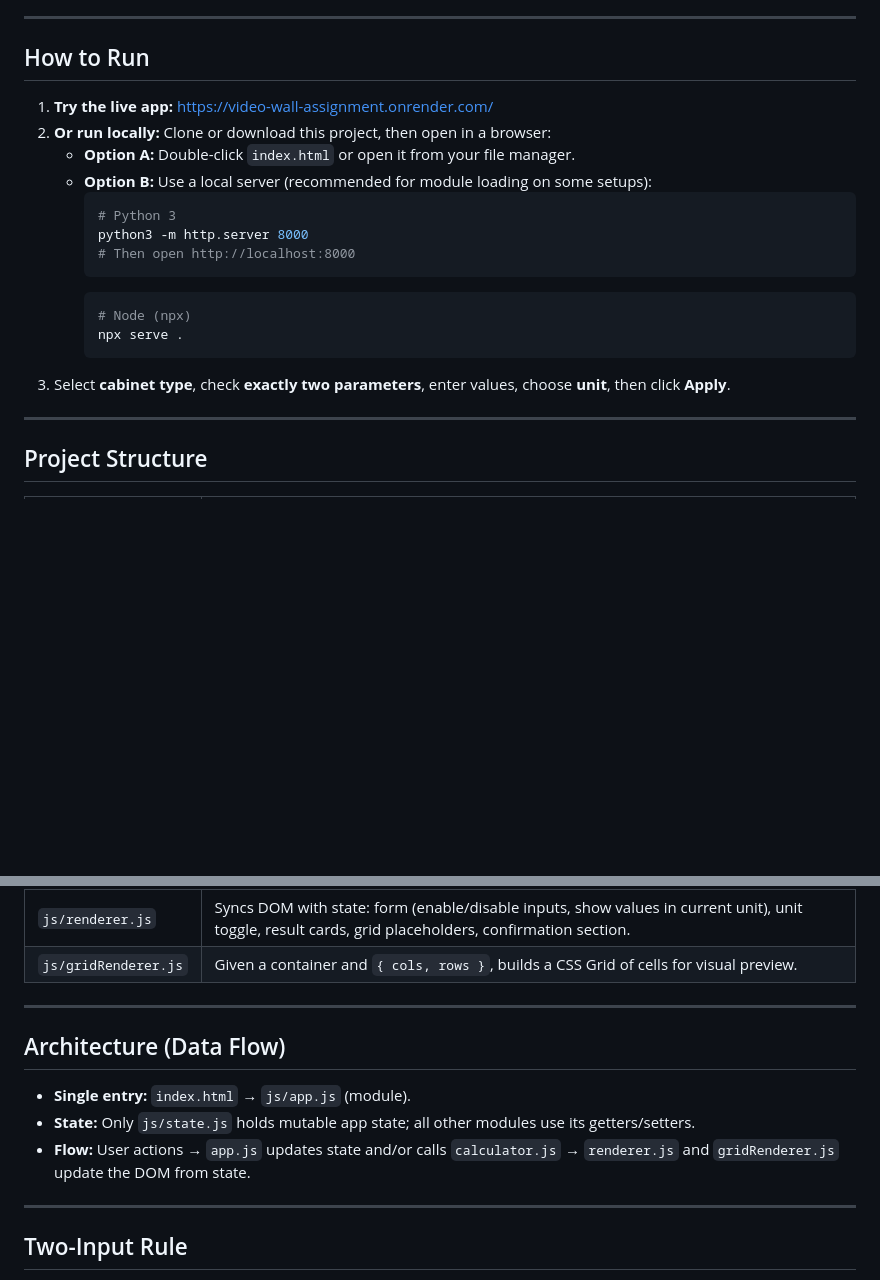
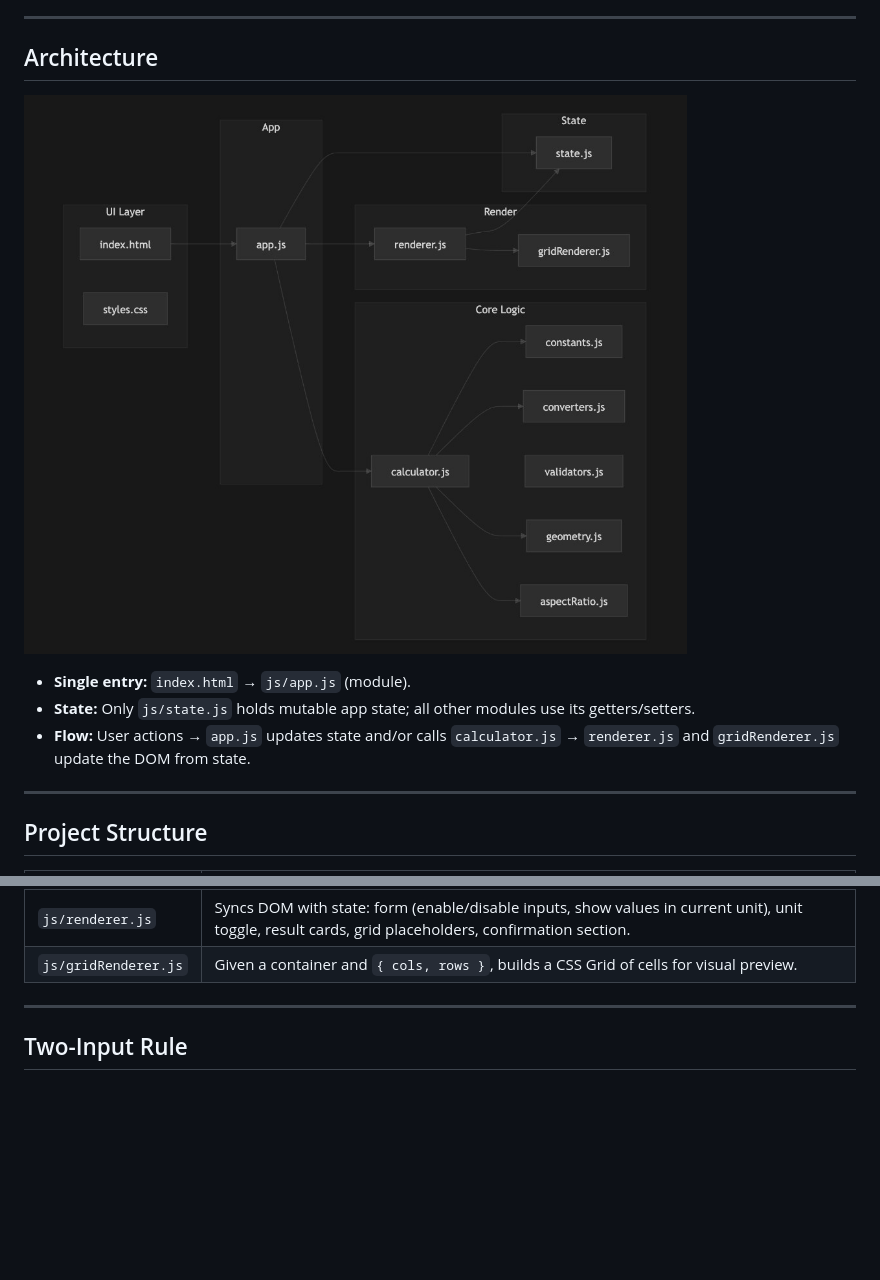
Before and after one commit to Viraj1812/video_wall_assignment, a Markdown page: README.md, 2 parts joined by grey strips. Drawn GitHub-style; pictures changed too: architecture.png (added); blank space fills up the shorter version.

Commit message:
Update README.md to remove outdated running instructions and enhance architecture section with a system diagram and detailed flow description.

````diff
--- a/README.md
+++ b/README.md
@@ -19,22 +19,13 @@ A modular **Video Wall Size Calculator** built with HTML, CSS, and vanilla JavaS
 
 ---
 
-## How to Run
+## Architecture
 
-1. **Try the live app:** [https://video-wall-assignment.onrender.com/](https://video-wall-assignment.onrender.com/)
-2. **Or run locally:** Clone or download this project, then open in a browser:
-   - **Option A:** Double-click `index.html` or open it from your file manager.
-   - **Option B:** Use a local server (recommended for module loading on some setups):
-     ```bash
-     # Python 3
-     python3 -m http.server 8000
-     # Then open http://localhost:8000
-     ```
-     ```bash
-     # Node (npx)
-     npx serve .
-     ```
-3. Select **cabinet type**, check **exactly two parameters**, enter values, choose **unit**, then click **Apply**.
+![System architecture diagram](architecture.png)
+
+- **Single entry:** `index.html` → `js/app.js` (module).
+- **State:** Only `js/state.js` holds mutable app state; all other modules use its getters/setters.
+- **Flow:** User actions → `app.js` updates state and/or calls `calculator.js` → `renderer.js` and `gridRenderer.js` update the DOM from state.
 
 ---
 
@@ -54,14 +45,6 @@ A modular **Video Wall Size Calculator** built with HTML, CSS, and vanilla JavaS
 | `js/calculator.js` | **Core logic.** Converts inputs to target dimensions in mm, generates candidate grids (cols × rows), scores by dimension + ratio error, returns closest lower and upper configurations. |
 | `js/renderer.js` | Syncs DOM with state: form (enable/disable inputs, show values in current unit), unit toggle, result cards, grid placeholders, confirmation section. |
 | `js/gridRenderer.js` | Given a container and `{ cols, rows }`, builds a CSS Grid of cells for visual preview. |
-
----
-
-## Architecture (Data Flow)
-
-- **Single entry:** `index.html` → `js/app.js` (module).
-- **State:** Only `js/state.js` holds mutable app state; all other modules use its getters/setters.
-- **Flow:** User actions → `app.js` updates state and/or calls `calculator.js` → `renderer.js` and `gridRenderer.js` update the DOM from state.
 
 ---
 
````
